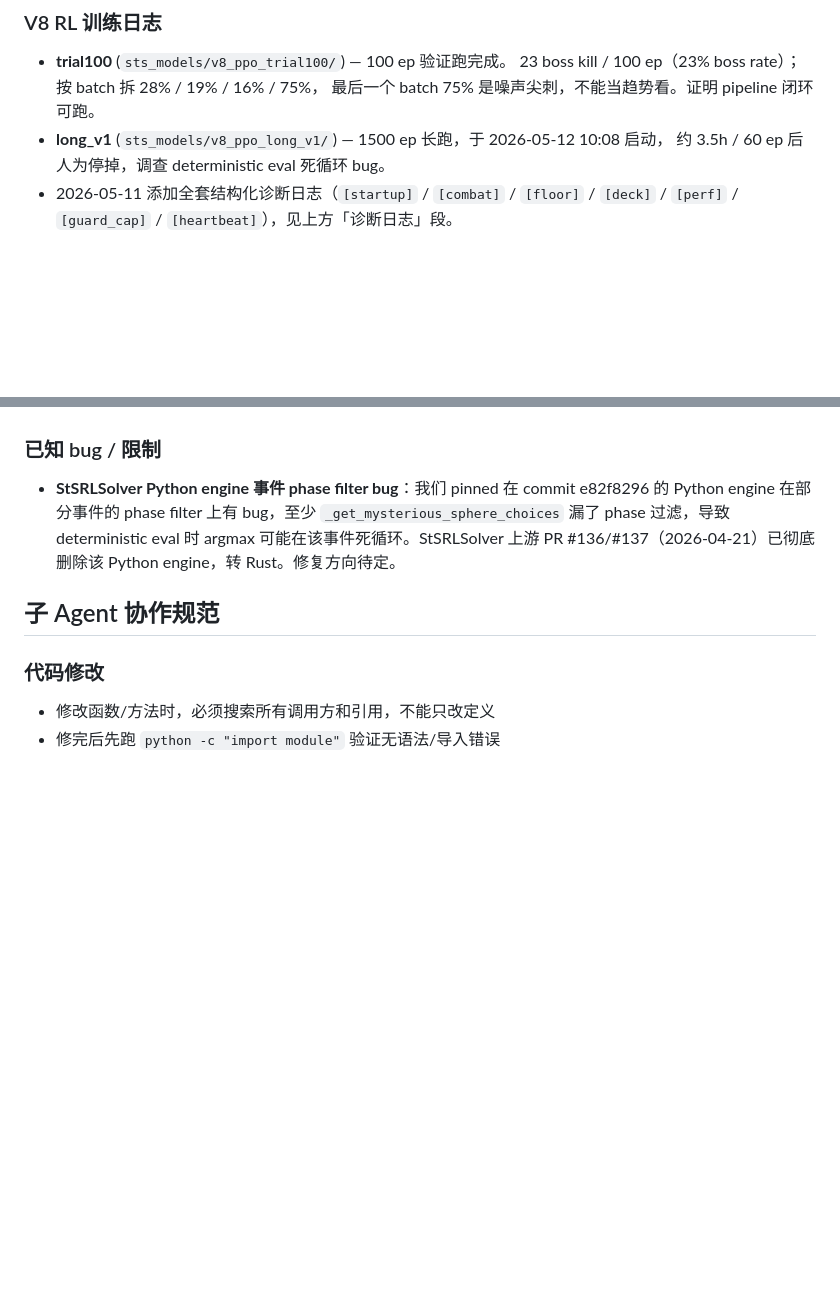
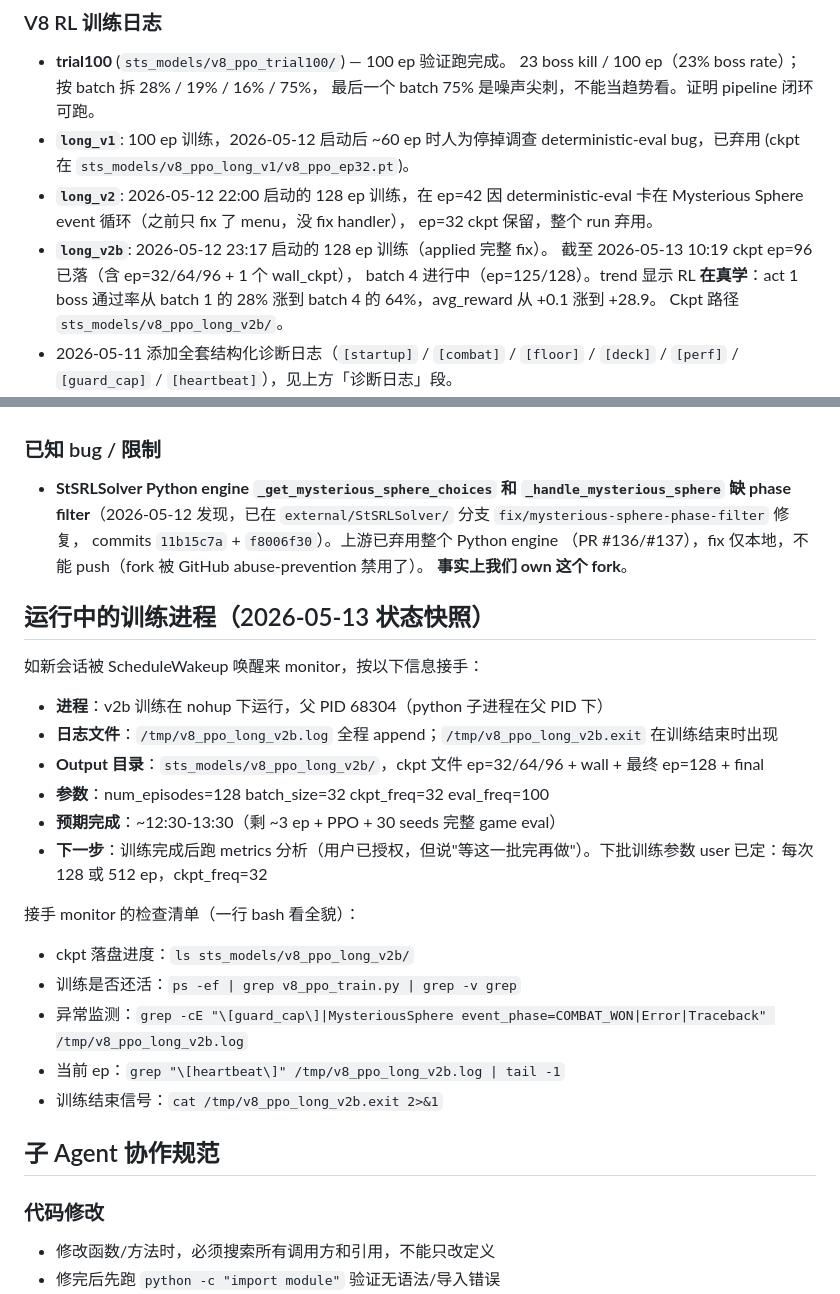
Before and after one commit to deewhale/ml-demos, a Markdown page: CLAUDE.md, 2 parts joined by grey strips. Rendered like a GitHub page; blank space fills up the shorter version.

Commit message:
CLAUDE.md: 更新 V8 RL long_v2b 进度 + 运行中训练交接信息
- long_v1 / long_v2 状态更新为已弃用
- long_v2b 进度记录：截至 10:19 act 1 boss 通过率从 batch 1 28% 涨到 batch 4 64%
- Mysterious Sphere bug 完整修复说明（两个 commits）+ fork 禁用说明
- 新增"运行中的训练进程"段，给 /clear 后新会话的接手 checklist

```diff
--- a/CLAUDE.md
+++ b/CLAUDE.md
@@ -110,8 +110,16 @@ ML 学习进阶项目：监督学习 → DQN → PPO+Transformer。最终目标
 - **trial100** (`sts_models/v8_ppo_trial100/`) — 100 ep 验证跑完成。
   23 boss kill / 100 ep（23% boss rate）；按 batch 拆 28% / 19% / 16% / 75%，
   最后一个 batch 75% 是噪声尖刺，不能当趋势看。证明 pipeline 闭环可跑。
-- **long_v1** (`sts_models/v8_ppo_long_v1/`) — 1500 ep 长跑，于 2026-05-12 10:08 启动，
-  约 3.5h / 60 ep 后人为停掉，调查 deterministic eval 死循环 bug。
+- **`long_v1`**: 100 ep 训练，2026-05-12 启动后 ~60 ep 时人为停掉调查
+  deterministic-eval bug，已弃用 (ckpt 在 `sts_models/v8_ppo_long_v1/v8_ppo_ep32.pt`)。
+- **`long_v2`**: 2026-05-12 22:00 启动的 128 ep 训练，在 ep=42 因 deterministic-eval
+  卡在 Mysterious Sphere event 循环（之前只 fix 了 menu，没 fix handler），
+  ep=32 ckpt 保留，整个 run 弃用。
+- **`long_v2b`**: 2026-05-12 23:17 启动的 128 ep 训练（applied 完整 fix）。
+  截至 2026-05-13 10:19 ckpt ep=96 已落（含 ep=32/64/96 + 1 个 wall_ckpt），
+  batch 4 进行中（ep=125/128）。trend 显示 RL **在真学**：act 1 boss 通过率从
+  batch 1 的 28% 涨到 batch 4 的 64%，avg_reward 从 +0.1 涨到 +28.9。
+  Ckpt 路径 `sts_models/v8_ppo_long_v2b/`。
 - 2026-05-11 添加全套结构化诊断日志（`[startup]` / `[combat]` / `[floor]` / `[deck]` /
   `[perf]` / `[guard_cap]` / `[heartbeat]`），见上方「诊断日志」段。
 - 2026-05-12 deterministic eval 死循环根因定位：StSRLSolver Python engine
@@ -129,11 +137,30 @@ ML 学习进阶项目：监督学习 → DQN → PPO+Transformer。最终目标
 
 ### 已知 bug / 限制
 
-- **StSRLSolver Python engine 事件 phase filter bug**：我们 pinned 在 commit
-  e82f8296 的 Python engine 在部分事件的 phase filter 上有 bug，至少
-  `_get_mysterious_sphere_choices` 漏了 phase 过滤，导致 deterministic eval 时
-  argmax 可能在该事件死循环。StSRLSolver 上游 PR #136/#137（2026-04-21）已彻底
-  删除该 Python engine，转 Rust。修复方向待定。
+- **StSRLSolver Python engine `_get_mysterious_sphere_choices` 和
+  `_handle_mysterious_sphere` 缺 phase filter**（2026-05-12 发现，已在
+  `external/StSRLSolver/` 分支 `fix/mysterious-sphere-phase-filter` 修复，
+  commits `11b15c7a` + `f8006f30`）。上游已弃用整个 Python engine
+  （PR #136/#137），fix 仅本地，不能 push（fork 被 GitHub abuse-prevention 禁用了）。
+  **事实上我们 own 这个 fork**。
+
+## 运行中的训练进程（2026-05-13 状态快照）
+
+如新会话被 ScheduleWakeup 唤醒来 monitor，按以下信息接手：
+
+- **进程**：v2b 训练在 nohup 下运行，父 PID 68304（python 子进程在父 PID 下）
+- **日志文件**：`/tmp/v8_ppo_long_v2b.log` 全程 append；`/tmp/v8_ppo_long_v2b.exit` 在训练结束时出现
+- **Output 目录**：`sts_models/v8_ppo_long_v2b/`，ckpt 文件 ep=32/64/96 + wall + 最终 ep=128 + final
+- **参数**：num_episodes=128 batch_size=32 ckpt_freq=32 eval_freq=100
+- **预期完成**：~12:30-13:30（剩 ~3 ep + PPO + 30 seeds 完整 game eval）
+- **下一步**：训练完成后跑 metrics 分析（用户已授权，但说"等这一批完再做"）。下批训练参数 user 已定：每次 128 或 512 ep，ckpt_freq=32
+
+接手 monitor 的检查清单（一行 bash 看全貌）：
+- ckpt 落盘进度：`ls sts_models/v8_ppo_long_v2b/`
+- 训练是否还活：`ps -ef | grep v8_ppo_train.py | grep -v grep`
+- 异常监测：`grep -cE "\[guard_cap\]|MysteriousSphere event_phase=COMBAT_WON|Error|Traceback" /tmp/v8_ppo_long_v2b.log`
+- 当前 ep：`grep "\[heartbeat\]" /tmp/v8_ppo_long_v2b.log | tail -1`
+- 训练结束信号：`cat /tmp/v8_ppo_long_v2b.exit 2>&1`
 
 ## 子 Agent 协作规范
 
```
Also changed, not shown: other parts of CLAUDE.md (+1 -1 lines).
